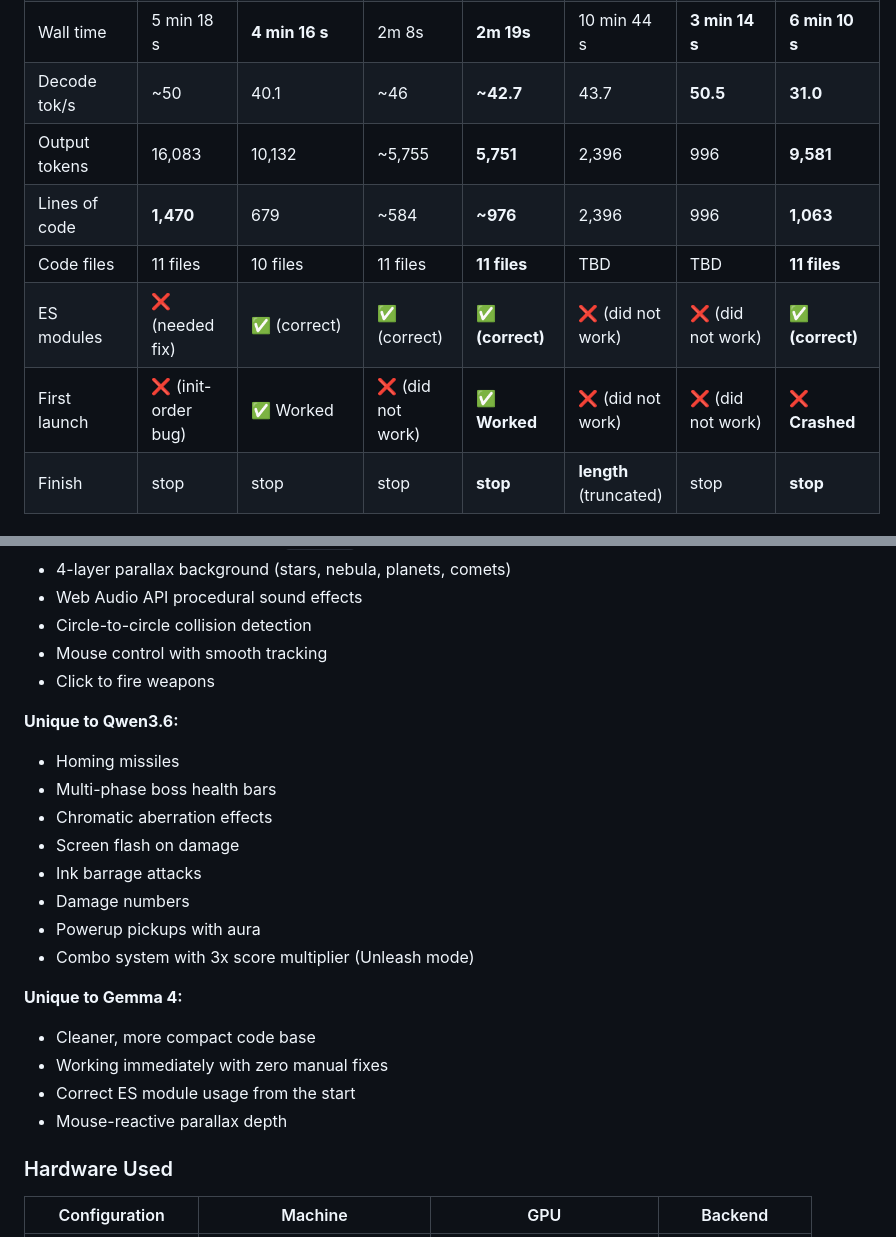
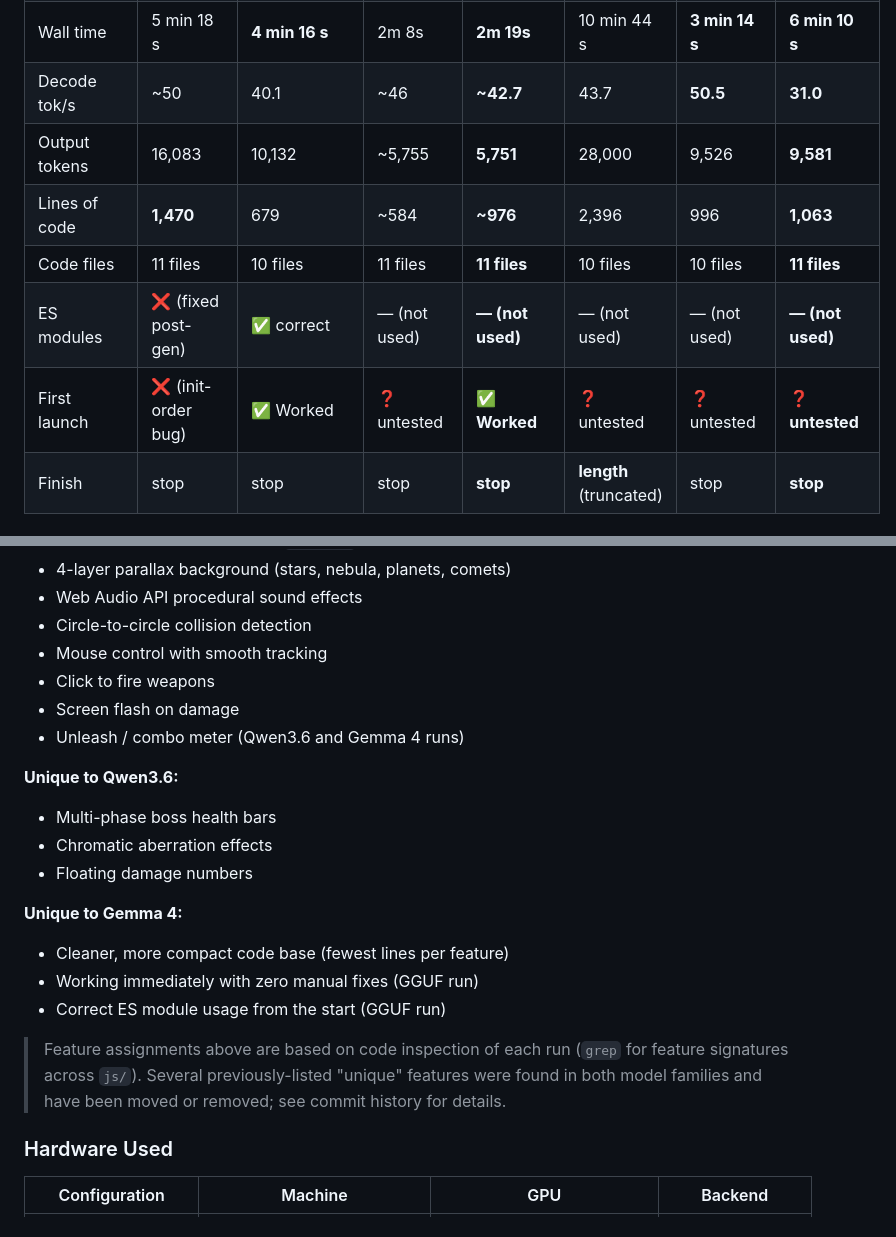
Before and after one commit to dagacha/benchmarks, a Markdown page: README.md, 2 parts joined by grey strips. Rendered like a GitHub page.

Commit message:
fix: correct comparison table data and launch-status claims
- Output tokens for MLX Qwen runs were swapped with lines-of-code
  (col 5: 2,396 -> 28,000 truncated; col 6: 996 -> 9,526)
- Code files TBD -> 10 files for both MLX Qwen runs (per their READMEs)
- ES modules column: most runs don't use modules at all (plain <script> tags,
  zero import/export); only space-shooter and space-shooter-gemma4 use ES modules
- First launch: MLX Qwen runs marked 'did not work' but their per-folder READMEs
  explicitly say 'Not yet tested'; qwen35b-mlx 'Crashed' has no supporting evidence
  -> all changed to 'untested' where undocumented

```diff
--- a/README.md
+++ b/README.md
@@ -42,11 +42,11 @@ A head-to-head comparison of different models generating a complete vertical spa
 | Model config | temp=0.3 | temp=1.0/0.3 | temp=0.7 | **temp=0.7** | temp=0.3 | temp=0.3 | **temp=0.3** |
 | Wall time | 5 min 18 s | **4 min 16 s** | 2m 8s | **2m 19s** | 10 min 44 s | **3 min 14 s** | **6 min 10 s** |
 | Decode tok/s | ~50 | 40.1 | ~46 | **~42.7** | 43.7 | **50.5** | **31.0** |
-| Output tokens | 16,083 | 10,132 | ~5,755 | **5,751** | 2,396 | 996 | **9,581** |
+| Output tokens | 16,083 | 10,132 | ~5,755 | **5,751** | 28,000 | 9,526 | **9,581** |
 | Lines of code | **1,470** | 679 | ~584 | **~976** | 2,396 | 996 | **1,063** |
-| Code files | 11 files | 10 files | 11 files | **11 files** | TBD | TBD | **11 files** |
-| ES modules | ❌ (needed fix) | ✅ (correct) | ✅ (correct) | **✅ (correct)** | ❌ (did not work) | ❌ (did not work) | **✅ (correct)** |
-| First launch | ❌ (init-order bug) | ✅ Worked | ❌ (did not work) | **✅ Worked** | ❌ (did not work) | ❌ (did not work) | **❌ Crashed** |
+| Code files | 11 files | 10 files | 11 files | **11 files** | 10 files | 10 files | **11 files** |
+| ES modules | ❌ (fixed post-gen) | ✅ correct | — (not used) | **— (not used)** | — (not used) | — (not used) | **— (not used)** |
+| First launch | ❌ (init-order bug) | ✅ Worked | ❓ untested | **✅ Worked** | ❓ untested | ❓ untested | **❓ untested** |
 | Finish | stop | stop | stop | **stop** | **length** (truncated) | stop | **stop** |
 
 ### Features Across Implementations
@@ -60,22 +60,20 @@ A head-to-head comparison of different models generating a complete vertical spa
 - Circle-to-circle collision detection
 - Mouse control with smooth tracking
 - Click to fire weapons
+- Screen flash on damage
+- Unleash / combo meter (Qwen3.6 and Gemma 4 runs)
 
 **Unique to Qwen3.6:**
-- Homing missiles
 - Multi-phase boss health bars
 - Chromatic aberration effects
-- Screen flash on damage
-- Ink barrage attacks
-- Damage numbers
-- Powerup pickups with aura
-- Combo system with 3x score multiplier (Unleash mode)
+- Floating damage numbers
 
 **Unique to Gemma 4:**
-- Cleaner, more compact code base
-- Working immediately with zero manual fixes
-- Correct ES module usage from the start
-- Mouse-reactive parallax depth
+- Cleaner, more compact code base (fewest lines per feature)
+- Working immediately with zero manual fixes (GGUF run)
+- Correct ES module usage from the start (GGUF run)
+
+> Feature assignments above are based on code inspection of each run (`grep` for feature signatures across `js/`). Several previously-listed "unique" features were found in both model families and have been moved or removed; see commit history for details.
 
 ### Hardware Used
 
```
